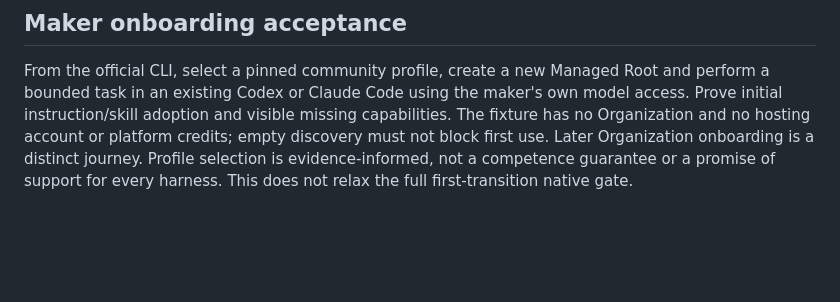
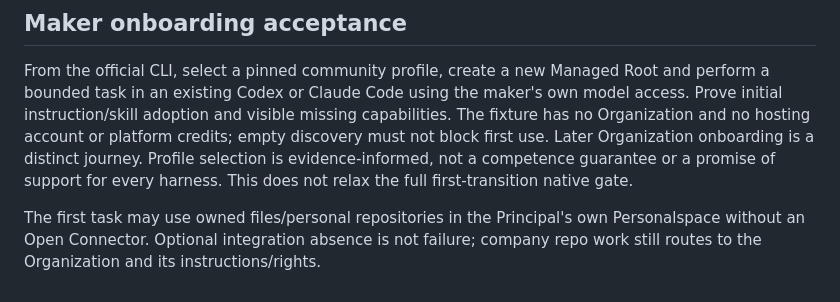
Before and after one commit to Lazurio/LazurioFactory, a Markdown page: docs/acceptance.md, the part around the change. Drawn GitHub-style; blank space fills up the shorter version.

```diff
--- a/docs/acceptance.md
+++ b/docs/acceptance.md
@@ -129,3 +129,7 @@ The fixture has no Organization and no hosting account or platform credits; empt
 discovery must not block first use. Later Organization onboarding is a distinct journey.
 Profile selection is evidence-informed, not a competence guarantee or a promise of
 support for every harness. This does not relax the full first-transition native gate.
+
+The first task may use owned files/personal repositories in the Principal's own
+Personalspace without an Open Connector. Optional integration absence is not failure;
+company repo work still routes to the Organization and its instructions/rights.
```
Also changed, not shown: ARCHITECTURE.md (+6 -0 lines), docs/marketplace.md (+5 -0 lines).
